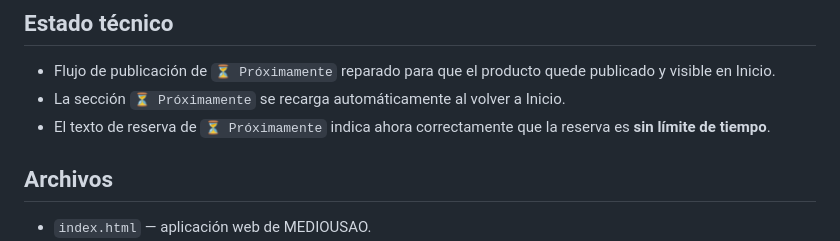
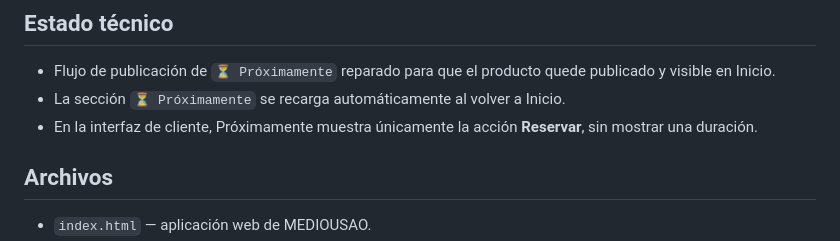
Before and after one commit to scamarena0823-glitch/Mediousao, a Markdown page: README.md, the part around one of its changes. Rendered like a GitHub page.

Commit message:
Trigger simplified upcoming reservation text

```diff
--- a/README.md
+++ b/README.md
@@ -19,7 +19,7 @@ Marketplace de moda usada y nueva para la **zona inicial de Bonao, República Do
 
 - Flujo de publicación de `⏳ Próximamente` reparado para que el producto quede publicado y visible en Inicio.
 - La sección `⏳ Próximamente` se recarga automáticamente al volver a Inicio.
-- El texto de reserva de `⏳ Próximamente` indica ahora correctamente que la reserva es **sin límite de tiempo**.
+- En la interfaz de cliente, Próximamente muestra únicamente la acción **Reservar**, sin mostrar una duración.
 
 ## Archivos
 
```
Also changed, not shown: other parts of README.md (+1 -0 lines).
